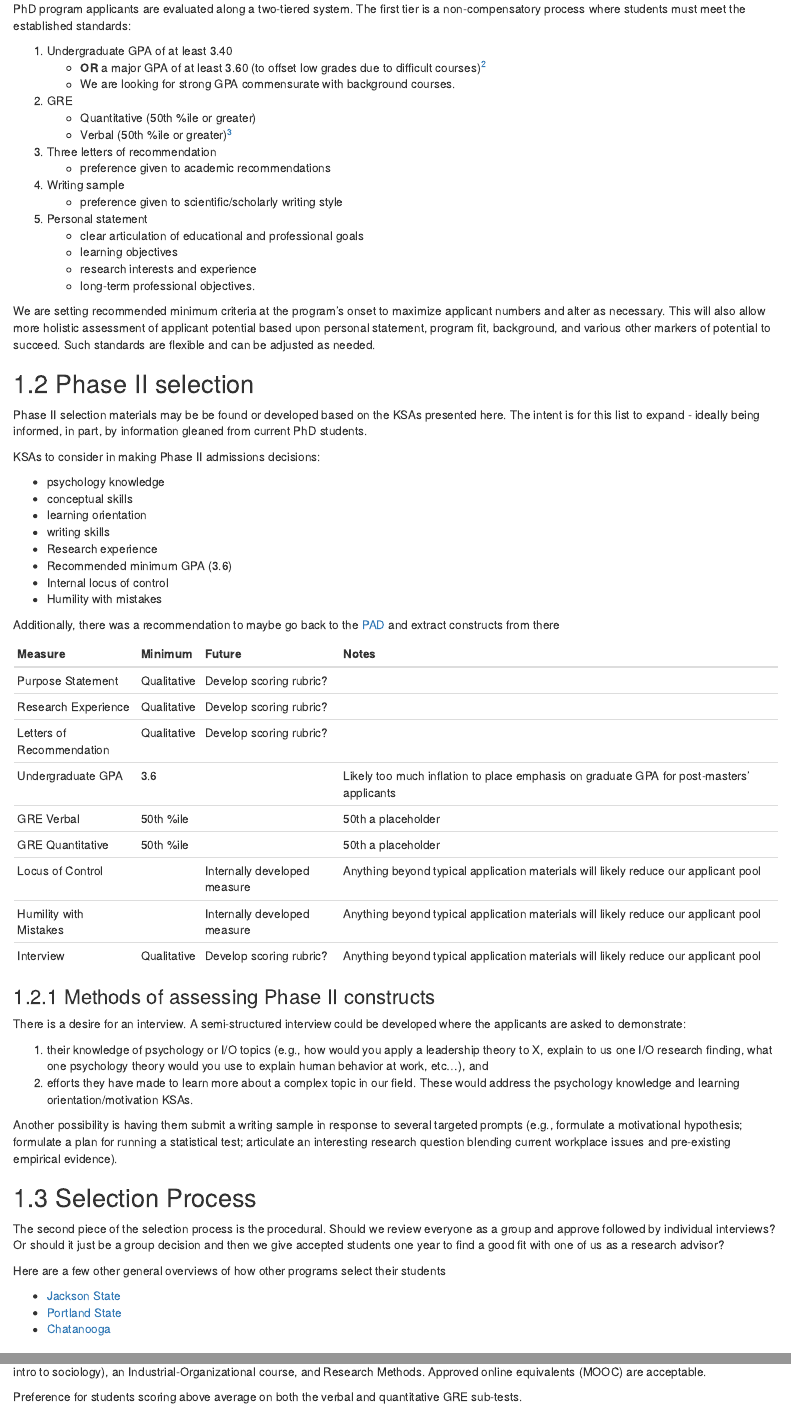
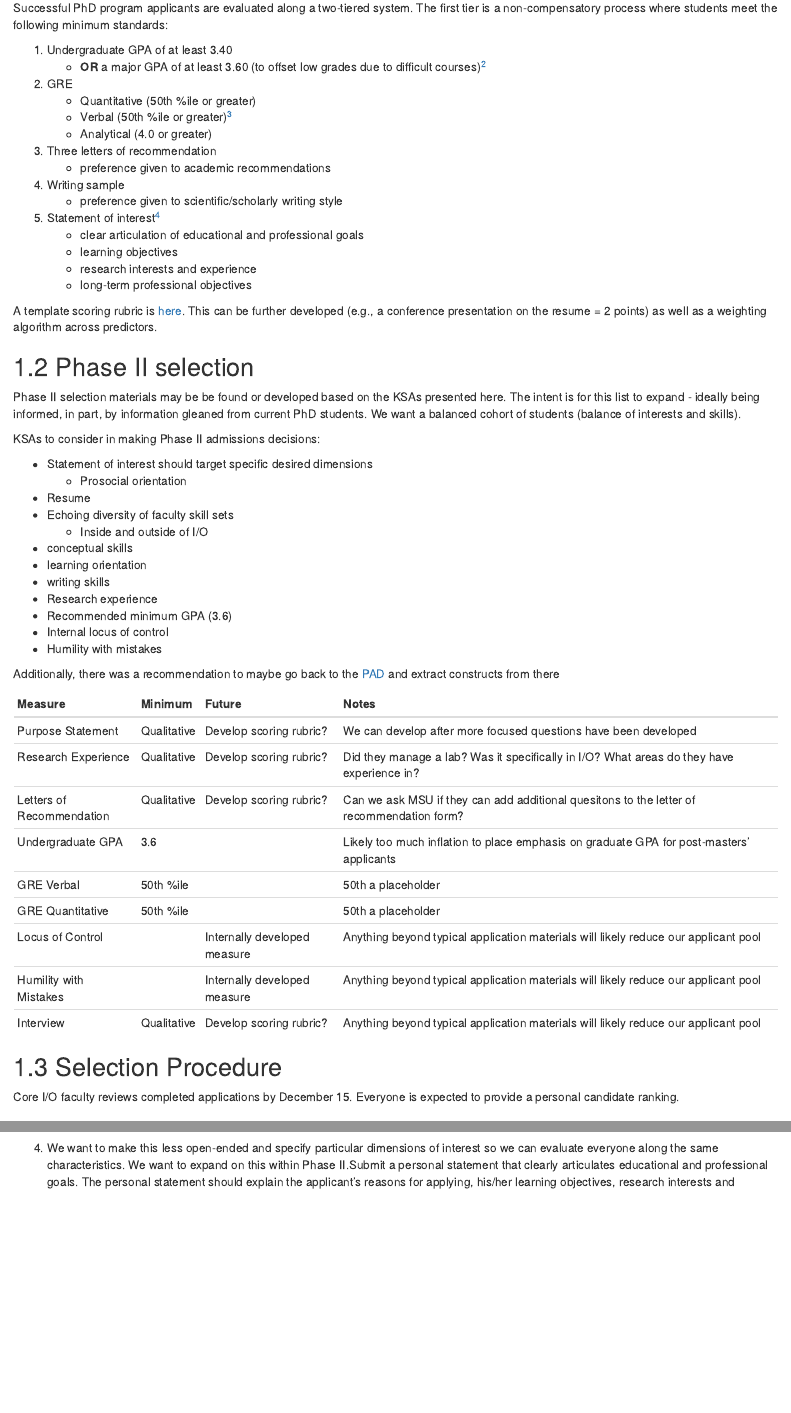
Before and after one commit to EagleIO/PhDManual, an R Markdown document (02-select.Rmd): the page in a window 1100 px wide, from 1210 px down before the commit and from 1320 px down after it, so that both start at the same text, and a second part further down, joined at a grey line. Rendered offline with R 4.5, knitr and Pandoc, with nearby package versions; drawn as R Markdown's standard HTML page in place of the format the file asks for.

Commit message:
Bragger Kulas smoothing edits

````diff
--- a/02-select.Rmd
+++ b/02-select.Rmd
@@ -40,18 +45,22 @@ A scoring rubric is not currently used but is recommended - this would consist o
-PhD program applicants are evaluated along a two-tiered system. The first tier is a non-compensatory process where students must meet the established standards:
+Successful PhD program applicants are evaluated along a two-tiered system. The first tier is a non-compensatory process where students meet the following minimum standards:
 
 1. Undergraduate GPA of at least 3.40
     + **OR** a major GPA of at least 3.60 (to offset low grades due to difficult courses)[^1]
-    + We are looking for strong GPA commensurate with background courses.
+
 2. GRE
     + Quantitative (50th %ile or greater)
     + Verbal (50th %ile or greater)[^2]
+    + Analytical (4.0 or greater)
+
 3. Three letters of recommendation
     + preference given to academic recommendations
+
 4. Writing sample
     + preference given to scientific/scholarly writing style
-5. Personal statement
+
+5. Statement of interest[^6]
     + clear articulation of educational and professional goals
     + learning objectives
     + research interests and experience
-    + long-term professional objectives.
+    + long-term professional objectives
 
@@ -59,15 +68,21 @@ PhD program applicants are evaluated along a two-tiered system. The first tier i
 
 [^2]: Submission of a general GRE score. The mean GRE cutoff for all I/O Psychology doctoral programs is around the 63rd percentile (see Tett et al., 2013), hence preference will be given to students scoring above average on both the verbal and quantitative sub-tests.
 
-We are setting recommended minimum criteria at the program’s onset to maximize applicant numbers and alter as necessary. This will also allow more holistic assessment of applicant potential based upon personal statement, program fit, background, and various other markers of potential to succeed. Such standards are flexible and can be adjusted as needed.
+[^6]: We want to make this less open-ended and specify particular dimensions of interest so we can evaluate everyone along the same characteristics. We want to expand on this within Phase II.Submit a personal statement that clearly articulates educational and professional goals. The personal statement should explain the applicant’s reasons for applying, his/her learning objectives, research interests and experience and long-term professional objectives.
+
+A template scoring rubric is [here](https://docs.google.com/spreadsheets/d/1qBX6unvkEDhynRKpsIv-GMa3ysUSoQRA-c2cPIZijII/edit?usp=sharing). This can be further developed (e.g., a conference presentation on the resume = 2 points) as well as a weighting algorithm across predictors.
 
 ## Phase II selection {#ksa}
 
-Phase II selection materials may be be found or developed based on the KSAs presented here. The intent is for this list to expand - ideally being informed, in part, by information gleaned from current PhD students.
+Phase II selection materials may be be found or developed based on the KSAs presented here. The intent is for this list to expand - ideally being informed, in part, by information gleaned from current PhD students. We want a balanced cohort of students (balance of interests and skills).
 
 KSAs to consider in making Phase II admissions decisions:
 
-+ psychology knowledge
++ Statement of interest should target specific desired dimensions
+    + Prosocial orientation
++ Resume
++ Echoing diversity of faculty skill sets
+    + Inside and outside of I/O
 + conceptual skills
 + learning orientation
 + writing skills
@@ -84,7 +99,7 @@ library(kableExtra)
 Measure <- c("Purpose Statement", "Research Experience", "Letters of Recommendation", "Undergraduate GPA", "GRE Verbal", "GRE Quantitative", "Locus of Control", "Humility with Mistakes", "Interview")
 Minimum <- c("Qualitative", "Qualitative", "Qualitative", "3.6", "50th %ile", "50th %ile", "", "", "Qualitative")
 Future <- c("Develop scoring rubric?", "Develop scoring rubric?", "Develop scoring rubric?", "", "", "", "Internally developed measure", "Internally developed measure")
-Notes <- c("", "", "", "Likely too much inflation to place emphasis on graduate GPA for post-masters' applicants", "50th a placeholder", "50th a placeholder", "Anything beyond typical application materials will likely reduce our applicant pool", "Anything beyond typical application materials will likely reduce our applicant pool", "Anything beyond typical application materials will likely reduce our applicant pool")
+Notes <- c("We can develop after more focused questions have been developed", "Did they manage a lab? Was it specifically in I/O? What areas do they have experience in?", "Can we ask MSU if they can add additional quesitons to the letter of recommendation form?", "Likely too much inflation to place emphasis on graduate GPA for post-masters' applicants", "50th a placeholder", "50th a placeholder", "Anything beyond typical application materials will likely reduce our applicant pool", "Anything beyond typical application materials will likely reduce our applicant pool", "Anything beyond typical application materials will likely reduce our applicant pool")
 
 dt <- as.data.frame(cbind(Measure,Minimum,Future,Notes))   ## issues with .csv and GitHub (6/8/20)
 
@@ -93,25 +108,10 @@ kable(dt)
 
 ```
 
-### Methods of assessing Phase II constructs
 
-There is a desire for an interview. A semi-structured interview could be developed where the applicants are asked to demonstrate:
+## Selection Procedure
 
-1. their knowledge of psychology or I/O topics (e.g., how would you apply a leadership theory to X, explain to us one I/O research finding, what one psychology theory would you use to explain human behavior at work, etc…), and
-2. efforts they have made to learn more about a complex topic in our field. These would address the psychology knowledge and learning orientation/motivation KSAs.
-
-Another possibility is having them submit a writing sample in response to several targeted prompts (e.g., formulate a motivational hypothesis; formulate a plan for running a statistical test; articulate an interesting research question blending current workplace issues and pre-existing empirical evidence).
-
-## Selection Process
-
-The second piece of the selection process is the procedural. Should we review everyone as a group and approve followed by individual interviews? Or should it just be a group decision and then we give accepted students one year to find a good fit with one of us as a research advisor?
-
-Here are a few other general overviews of how other programs select their students
-
-+ [Jackson State](http://www.jsums.edu/psychology/ph-d-in-clinical-psychology-student-admission-outcomes-and-other-data/forms/)
-+ [Portland State](https://www.pdx.edu/psy/graduate-faqs#faq09.htm)
-+ [Chatanooga](https://www.utc.edu/psychology/graduate/msiopysch/ioadmissionscriteria.php)
-
+Core I/O faculty reviews completed applications by December 15. Everyone is expected to provide a personal candidate ranking.
 
 
 ### Beyond minimum qualifications
@@ -130,4 +128,3 @@ Preferable if they have taken calculus, statistics, and an introductory computer
 
 Preference will be given to students who have completed undergraduate courses in an introductory social science course (e.g., intro psychology, intro to sociology), an Industrial-Organizational course, and Research Methods. Approved online equivalents (MOOC) are acceptable.
 
-Preference for students scoring above average on both the verbal and quantitative GRE sub-tests.
````
Also changed, not shown: cites.bib (renamed from bib.bib), 02-select.Rmd (42 more changed lines).
